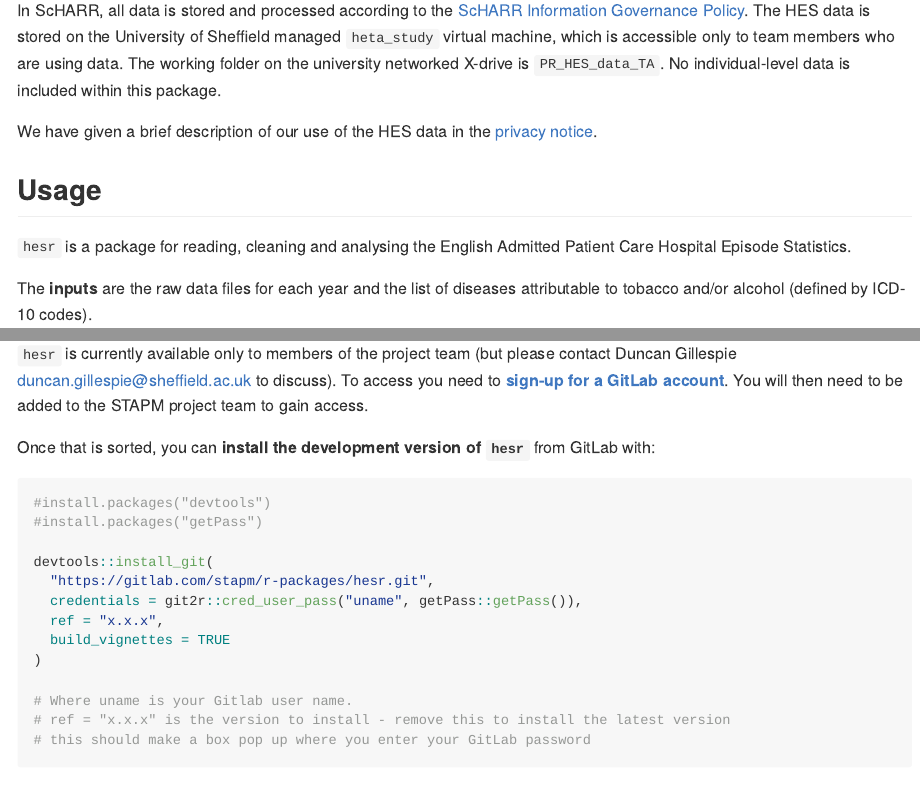
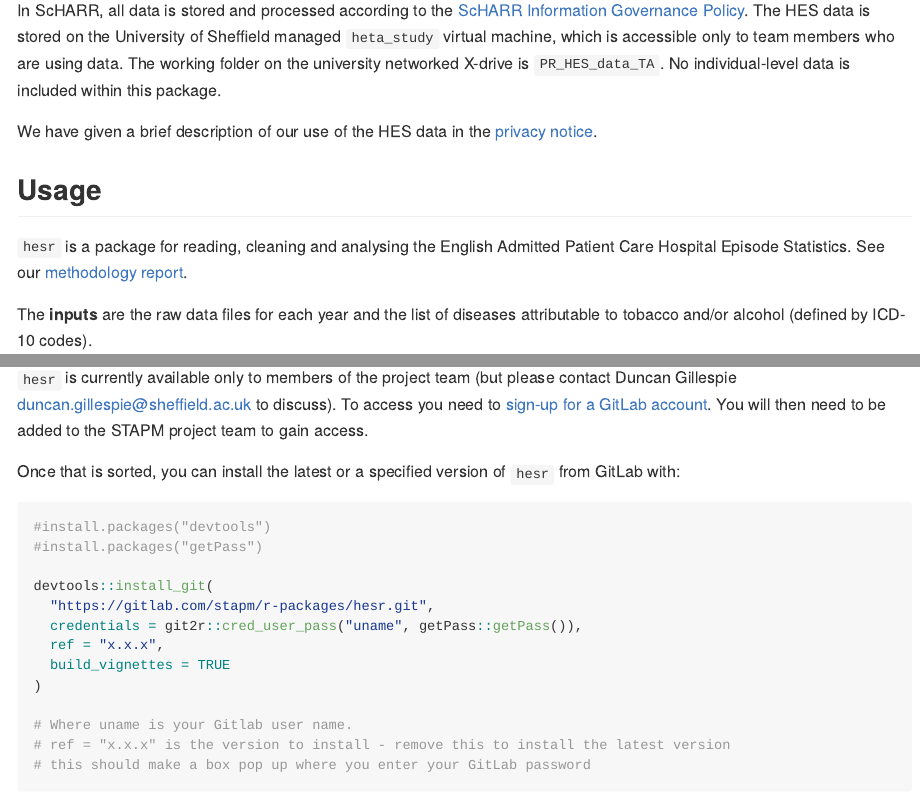
Before and after one commit to STAPM/hesr, an R Markdown document (README.Rmd): the page in a window 1100 px wide, from 560 px down, and a second part further down, joined at a grey line. The pictures show the output file README.md that the author committed with the source, drawn offline in the style of GitHub; badge pictures from the web are left out.

Commit message:
edits following shift of methods report to another repo

````diff
--- a/README.Rmd
+++ b/README.Rmd
@@ -35,7 +35,7 @@ We have given a brief description of our use of the HES data in the [privacy not
 
 
 ## Usage
-`hesr` is a package for reading, cleaning and analysing the English Admitted Patient Care Hospital Episode Statistics.
+`hesr` is a package for reading, cleaning and analysing the English Admitted Patient Care Hospital Episode Statistics. See our [methodology report](https://stapm.gitlab.io/model-inputs/hosp_eng_methods_report/English_secondary_care_modelling_report.pdf).
 
 The **inputs** are the raw data files for each year and the list of diseases attributable to tobacco and/or alcohol (defined by ICD-10 codes).
 
@@ -51,9 +51,9 @@ The **processes** applied by the functions in `hesr` give options to:
 The **output** of these processes is a set of rates that describe admission to hospital, and a set of unit costs for use in health economic modelling of the effects of changes to tobacco and/or alcohol consumption.
 
 ## Installation
-`hesr` is currently available only to members of the project team (but please contact Duncan Gillespie duncan.gillespie@sheffield.ac.uk to discuss). To access you need to [**sign-up for a GitLab account**](https://gitlab.com/). You will then need to be added to the STAPM project team to gain access.
+`hesr` is currently available only to members of the project team (but please contact Duncan Gillespie duncan.gillespie@sheffield.ac.uk to discuss). To access you need to [sign-up for a GitLab account](https://gitlab.com/). You will then need to be added to the STAPM project team to gain access.
 
-Once that is sorted, you can **install the development version of `hesr`** from GitLab with:
+Once that is sorted, you can install the latest or a specified version of `hesr` from GitLab with:
 
 ```{r gh_installation, message=FALSE, eval = FALSE}
 #install.packages("devtools")
````
Also changed, not shown: vignettes/hesr.Rmd (+2 -0 lines), README.md, 4 other files.
